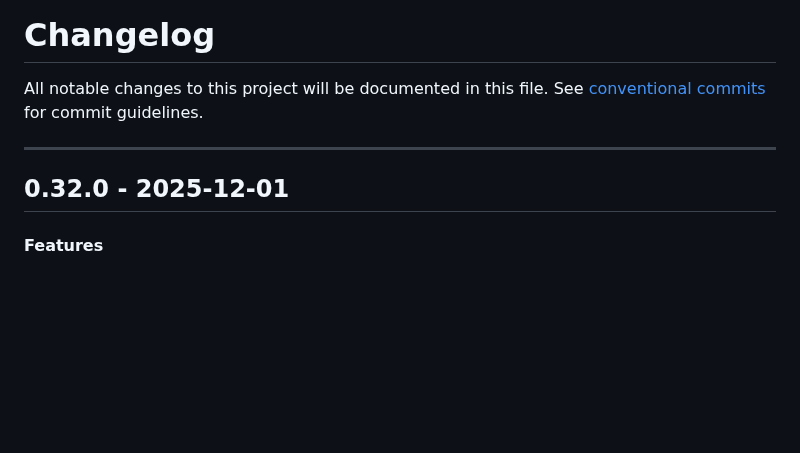
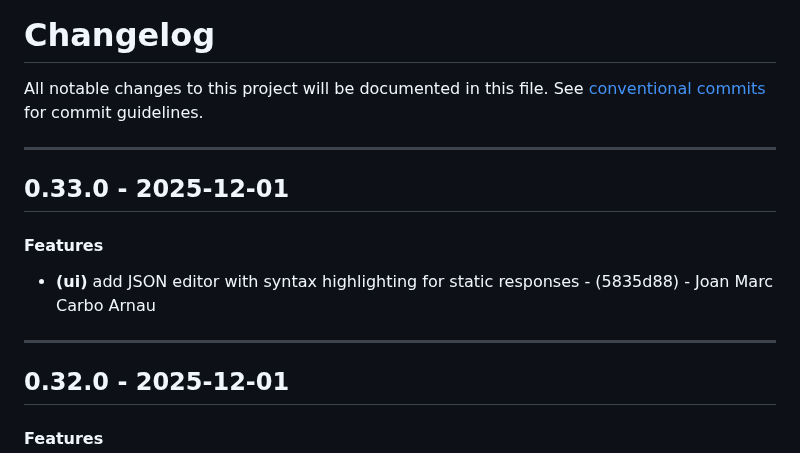
Before and after one commit to periplon/metis, a Markdown page: CHANGELOG.md, the part around the change. GitHub-like rendering; blank space fills up the shorter version.

Commit message:
chore(version): 0.33.0

```diff
--- a/CHANGELOG.md
+++ b/CHANGELOG.md
@@ -2,6 +2,12 @@
 All notable changes to this project will be documented in this file. See [conventional commits](https://www.conventionalcommits.org/) for commit guidelines.
 
 - - -
+## 0.33.0 - 2025-12-01
+#### Features
+- **(ui)** add JSON editor with syntax highlighting for static responses - (5835d88) - Joan Marc Carbo Arnau
+
+- - -
+
 ## 0.32.0 - 2025-12-01
 #### Features
 - **(ui)** standardize form layouts with consistent back navigation - (bbbeb78) - Joan Marc Carbo Arnau
```
